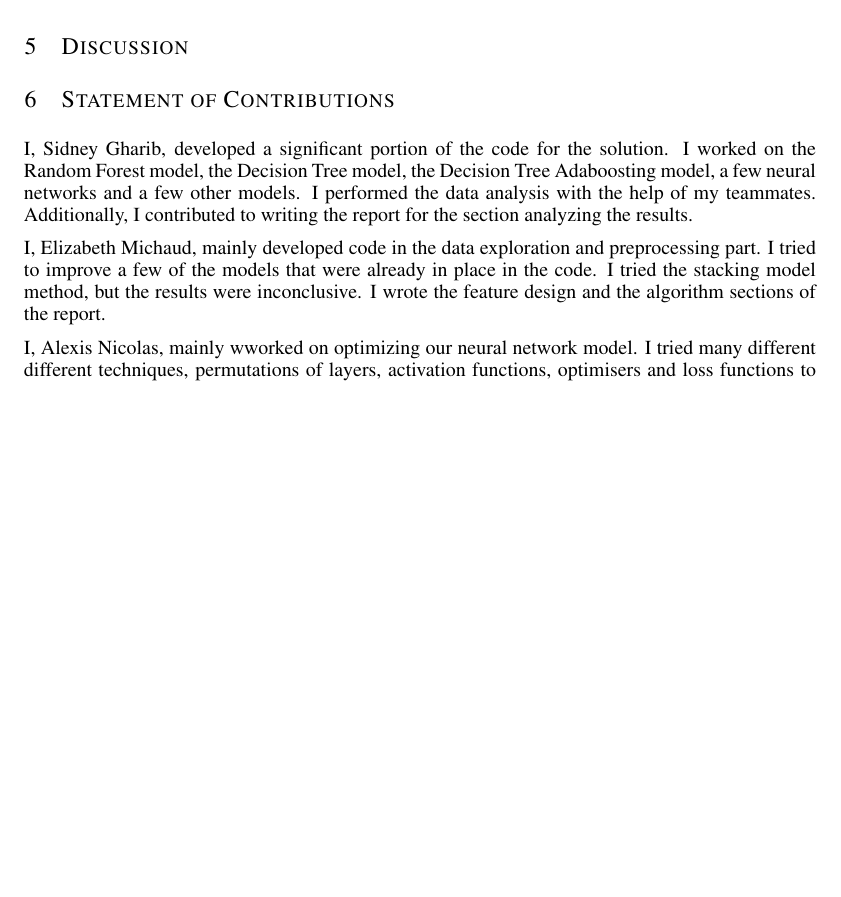
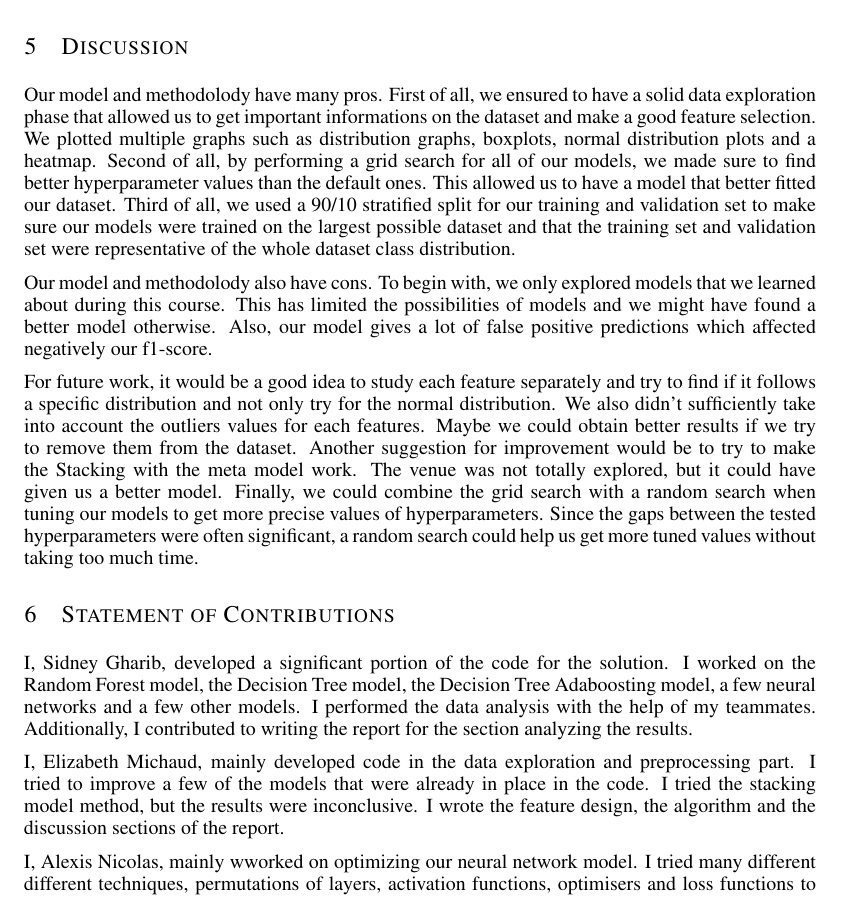
Before and after one commit to GharibSidney/kaggle_ML, a LaTeX paper (report.tex): part of page 7 of 7, cut so that both start at the same text, the shorter picture padded with empty space. Compiled offline with pdfLaTeX.

Commit message:
Completed discussion part of the report

```diff
--- a/report.tex
+++ b/report.tex
@@ -315,6 +315,25 @@ Figure 1 shows the training and validation loss, as well as the F1 score over 10
 
 \section{Discussion}
 
+Our model and methodolody have many pros. First of all, we ensured to have a solid data exploration phase that allowed us to get
+important informations on the dataset and make a good feature selection. We plotted multiple graphs such as distribution graphs,
+boxplots, normal distribution plots and a heatmap. Second of all, by performing a grid search for all of our models, we made sure to
+find better hyperparameter values than the default ones. This allowed us to have a model that better fitted our dataset. Third of all,
+we used a 90/10 stratified split for our training and validation set to make sure our models were trained on the largest possible
+dataset and that the training set and validation set were representative of the whole dataset class distribution.
+
+Our model and methodolody also have cons. To begin with, we only explored models that we learned about during this course. This has
+limited the possibilities of models and we might have found a better model otherwise. Also, our model gives a lot of false positive
+predictions which affected negatively our f1-score.
+
+For future work, it would be a good idea to study each feature separately and try to find if it follows a specific distribution and not
+only try for the normal distribution. We also didn't sufficiently take into account the outliers values for each features. Maybe we
+could obtain better results if we try to remove them from the dataset. Another suggestion for improvement would be to try to make the
+Stacking with the meta model work. The venue was not totally explored, but it could have given us a better model. Finally, we could
+combine the grid search with a random search when tuning our models to get more precise values of hyperparameters. Since the gaps
+between the tested hyperparameters were often significant, a random search could help us get more tuned values without taking too much
+time.
+
 \section{Statement of Contributions}
 \label{others}
 
@@ -323,8 +342,8 @@ I worked on the Random Forest model, the Decision Tree model, the Decision Tree
 I performed the data analysis with the help of my teammates. Additionally, I contributed to writing the report for the section analyzing the results.
 
 I, Elizabeth Michaud, mainly developed code in the data exploration and preprocessing part. I tried to improve a few of the models that were already
-in place in the code. I tried the stacking model method, but the results were inconclusive. I wrote the feature design and the algorithm sections of
-the report.
+in place in the code. I tried the stacking model method, but the results were inconclusive. I wrote the feature design, the algorithm and the discussion
+sections of the report.
 
 I, Alexis Nicolas, mainly wworked on optimizing our neural network model.
 I tried many different different techniques, permutations of layers, activation functions, optimisers and loss functions
```
